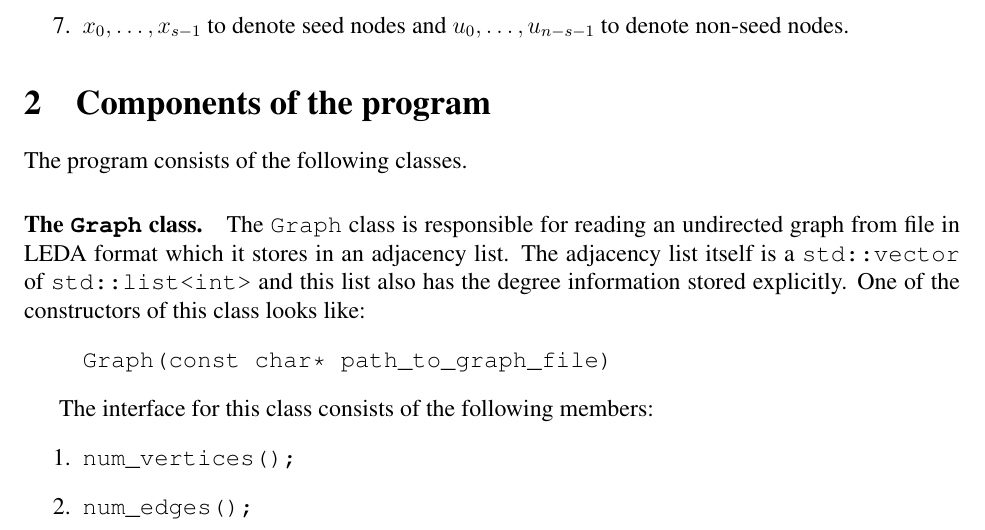
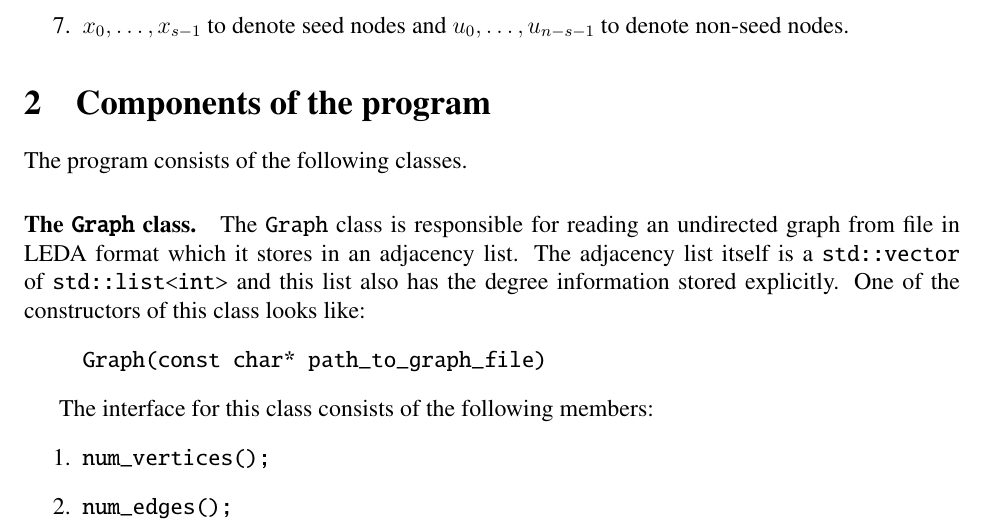
Before and after one commit to asifbanka/CommunityDetection, a LaTeX document (code/documentation/overallPlan.tex): part of page 1 of 3, cut so that both start at the same text. Compiled offline with pdfLaTeX.

Commit message:
changed the typewriter font to txtt, now looks much better

```diff
--- a/code/documentation/overallPlan.tex
+++ b/code/documentation/overallPlan.tex
@@ -1,10 +1,18 @@
 \documentclass[12pt]{article}
-\usepackage[T1]{fontenc}
 \usepackage{xcolor}
 \usepackage{listings}
 \usepackage{verbatim}
 \usepackage{amsmath}
+
+%% Fonts: Times for body text and txtt for typewriter
 \usepackage{times,fullpage}
+\renewcommand*\ttdefault{txtt}
+\usepackage[T1]{fontenc}
+
+%% Sections headings style: sans serif
+%\usepackage{sectsty}
+%\allsectionsfont{\sffamily}
+
 
 \lstset{language=C++,frame=none,columns=flexible}
 \lstset{identifierstyle=\tt}
```
